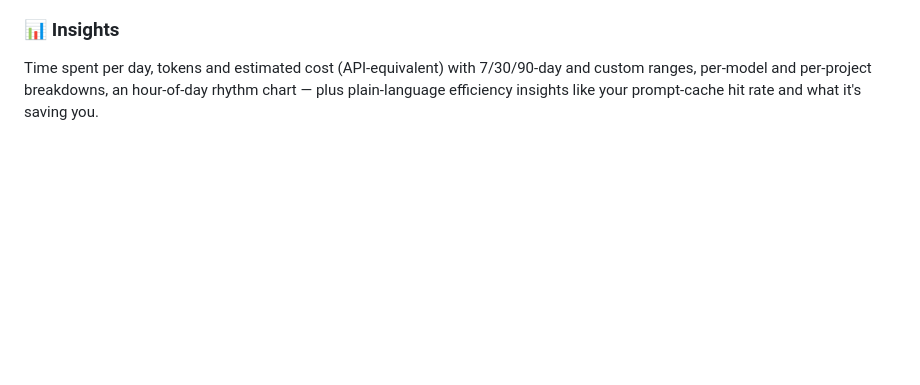
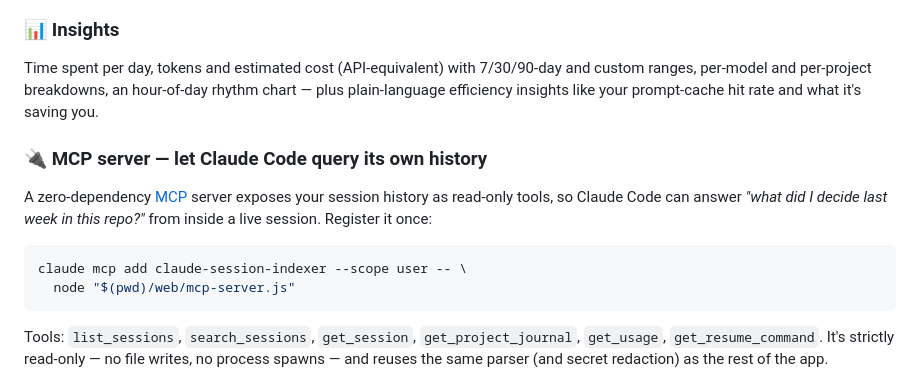
Before and after one commit to SXD390/claude-code-session-indexer, a Markdown page: README.md, the part around the change. Drawn GitHub-style; blank space fills up the shorter version.

Commit message:
Document MCP server mode in README

````diff
--- a/README.md
+++ b/README.md
@@ -74,6 +74,21 @@ took, what it cost — readable like a changelog and exportable as Markdown.
 Time spent per day, tokens and estimated cost (API-equivalent) with 7/30/90-day and custom
 ranges, per-model and per-project breakdowns, an hour-of-day rhythm chart — plus plain-language
 efficiency insights like your prompt-cache hit rate and what it's saving you.
+
+### 🔌 MCP server — let Claude Code query its own history
+
+A zero-dependency [MCP](https://modelcontextprotocol.io) server exposes your session history as
+read-only tools, so Claude Code can answer *"what did I decide last week in this repo?"* from
+inside a live session. Register it once:
+
+```sh
+claude mcp add claude-session-indexer --scope user -- \
+  node "$(pwd)/web/mcp-server.js"
+```
+
+Tools: `list_sessions`, `search_sessions`, `get_session`, `get_project_journal`, `get_usage`,
+`get_resume_command`. It's strictly read-only — no file writes, no process spawns — and reuses
+the same parser (and secret redaction) as the rest of the app.
 
 <div align="center">
 <img src="docs/mac-insights.png" alt="Insights dashboard" width="900">
````
